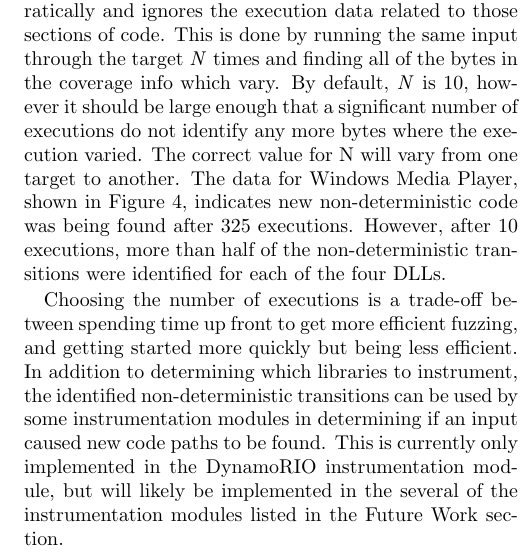
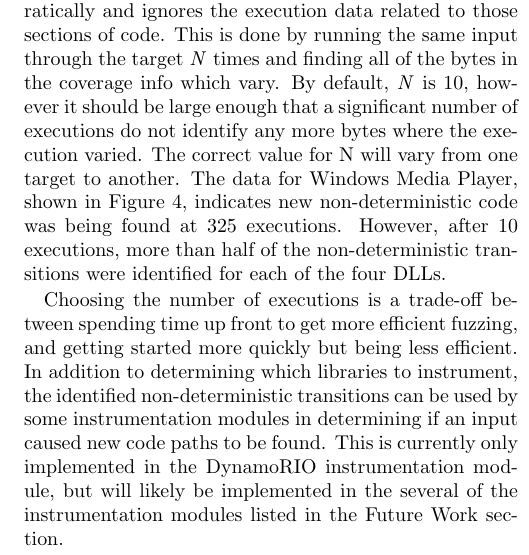
Before and after one commit to grimm-co/killerbeez, a LaTeX document (docs/paper/killerbeez.tex, which reads docs/paper/implementation.tex): part of one column of page 10 of 13, cut so that both start at the same text. Compiled offline with pdfLaTeX.

Commit message:
Clarification

```diff
--- a/docs/paper/implementation.tex
+++ b/docs/paper/implementation.tex
@@ -418,7 +418,7 @@ vary. By default, \textit{N} is 10, however it should be large enough that a
 significant number of executions do not identify any more bytes where the
 execution varied. The correct value for N will vary from one target to another.
 The data for Windows Media Player, shown in Figure \ref{fig:picker}, indicates
-new non-deterministic code was being found after 325 executions. However, after
+new non-deterministic code was being found at 325 executions. However, after
 10 executions, more than half of the non-deterministic transitions were
 identified for each of the four DLLs.
 
```
